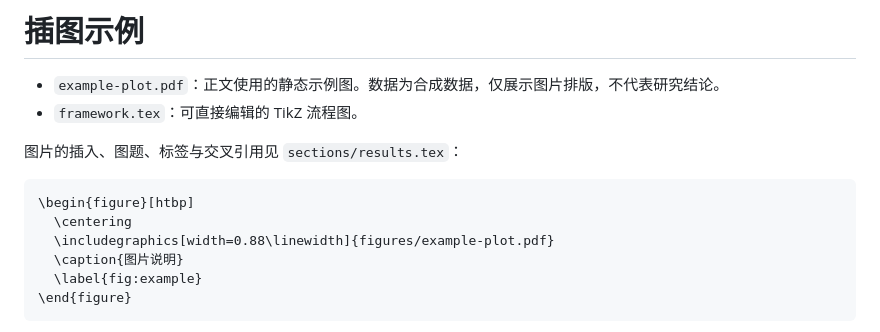
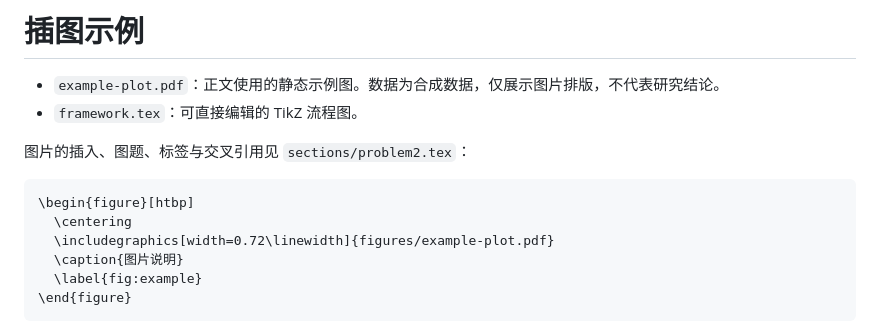
Before and after one commit to rudykon/GMCM2026-LaTeX-Template, a Markdown page: figures/README.md, the part around the change. GitHub-like rendering.

````diff
--- a/figures/README.md
+++ b/figures/README.md
@@ -3,12 +3,12 @@
 - `example-plot.pdf`：正文使用的静态示例图。数据为合成数据，仅展示图片排版，不代表研究结论。
 - `framework.tex`：可直接编辑的 TikZ 流程图。
 
-图片的插入、图题、标签与交叉引用见 `sections/results.tex`：
+图片的插入、图题、标签与交叉引用见 `sections/problem2.tex`：
 
 ```tex
 \begin{figure}[htbp]
   \centering
-  \includegraphics[width=0.88\linewidth]{figures/example-plot.pdf}
+  \includegraphics[width=0.72\linewidth]{figures/example-plot.pdf}
   \caption{图片说明}
   \label{fig:example}
 \end{figure}
````
Also changed, not shown: README.md (+3 -1 lines), docs/FORMAT.md (+14 -2 lines), docs/preview.png, 13 other files.
